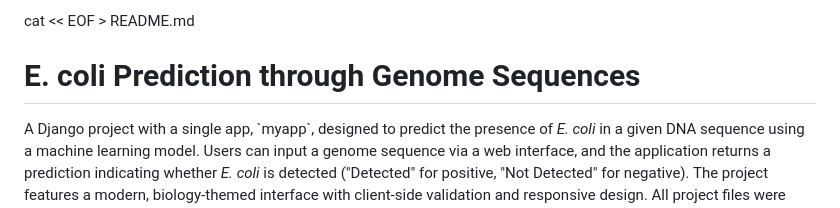
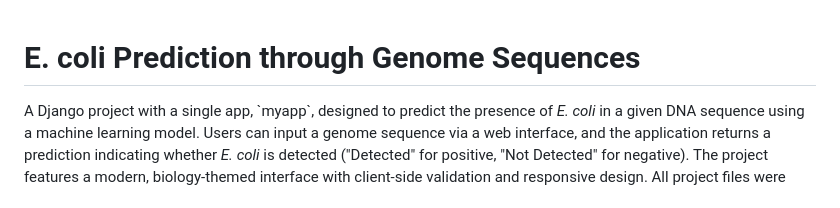
Before and after one commit to jarif87/dna-based-identification-of-e.coli, a Markdown page: README.md, the part around the change. Drawn GitHub-style.

```diff
--- a/README.md
+++ b/README.md
@@ -1,4 +1,4 @@
-cat << EOF > README.md
+
 # E. coli Prediction through Genome Sequences
 
 A Django project with a single app, \`myapp\`, designed to predict the presence of *E. coli* in a given DNA sequence using a machine learning model. Users can input a genome sequence via a web interface, and the application returns a prediction indicating whether *E. coli* is detected ("Detected" for positive, "Not Detected" for negative). The project features a modern, biology-themed interface with client-side validation and responsive design. All project files were generated programmatically using a Python script (\`project.py\`) outside the main project.
```
